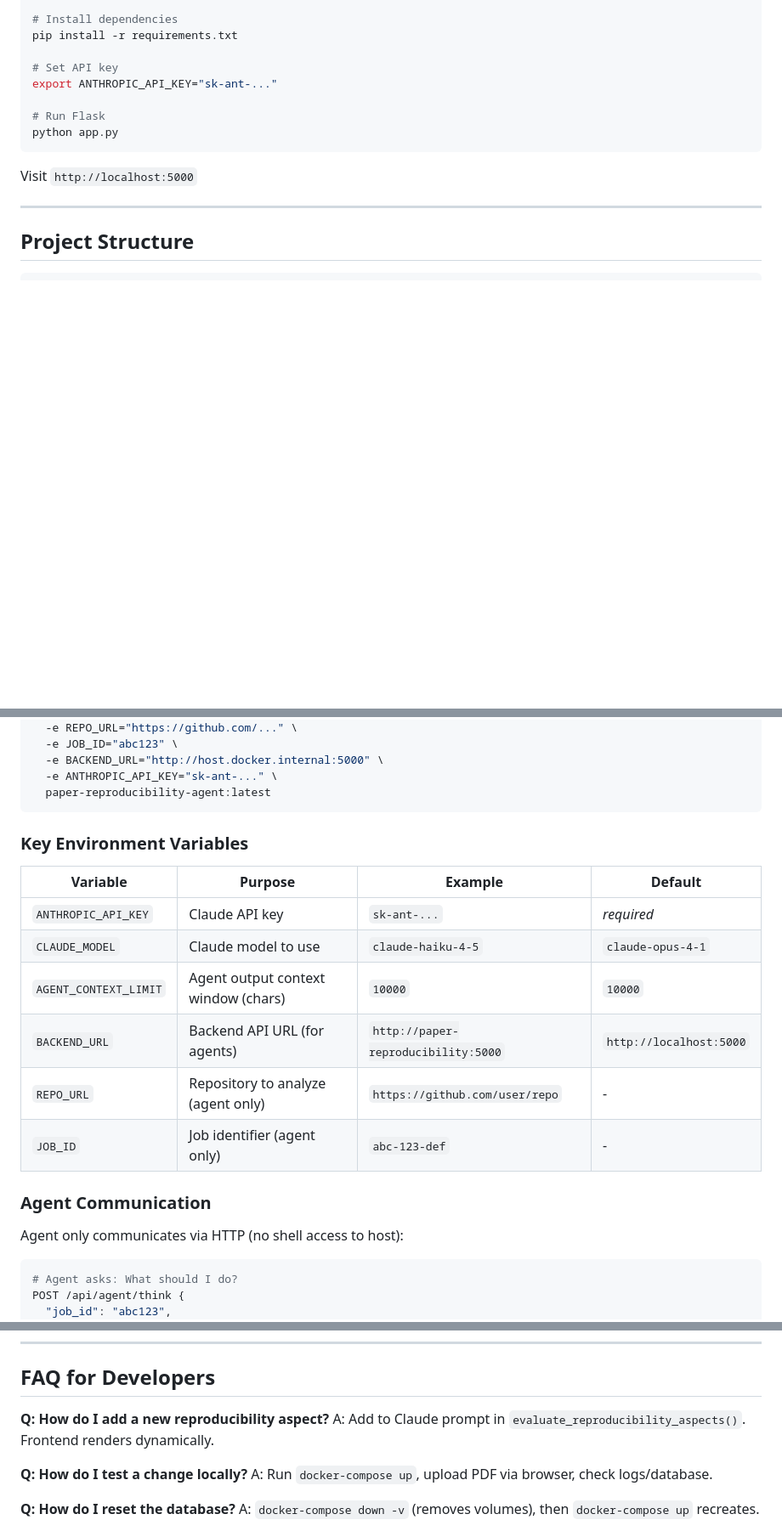
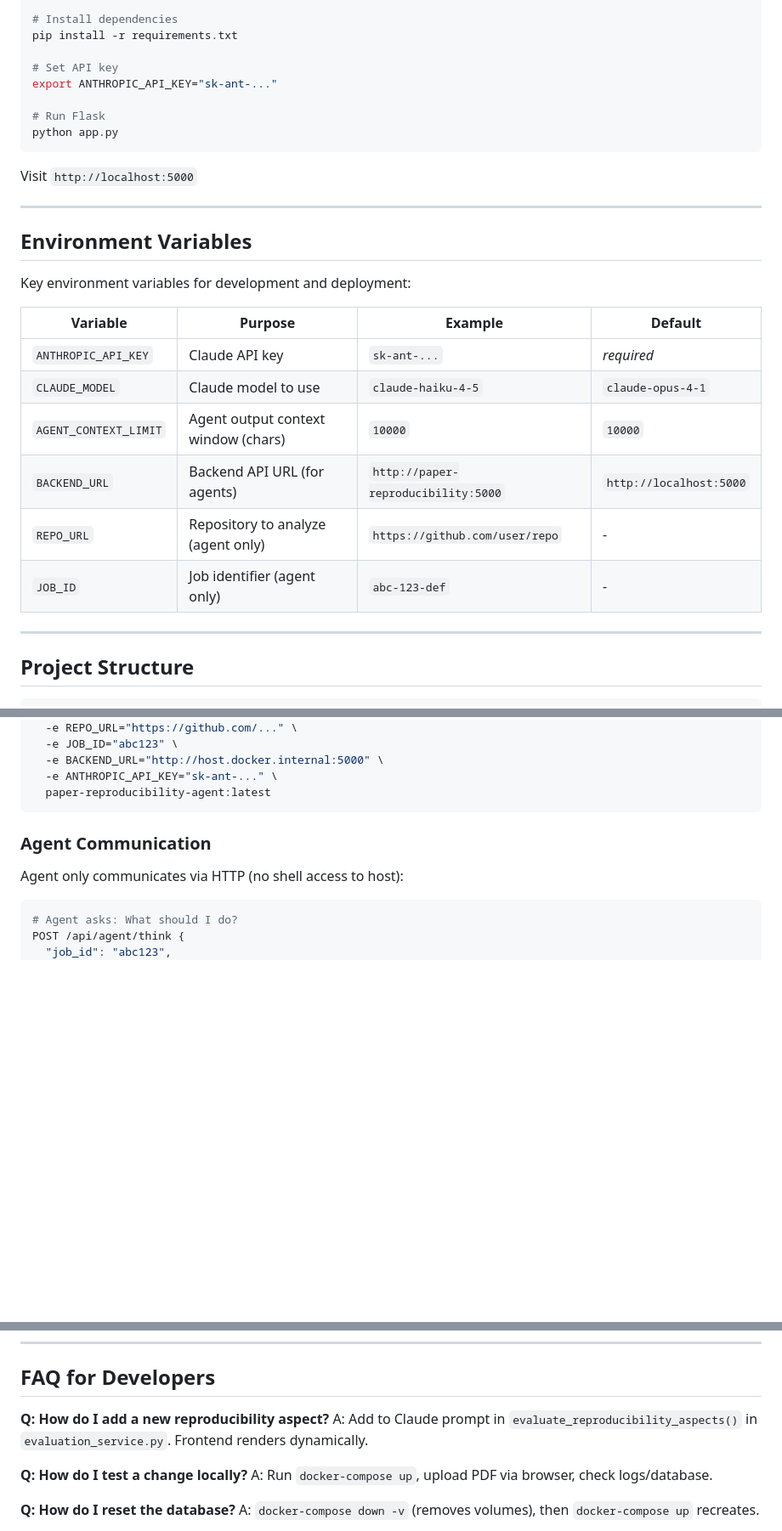
Before and after one commit to kkirchheim/aegis, a Markdown page: docs/DEVELOPMENT.md, 3 parts joined by grey strips. Shown at 85% size. Drawn GitHub-style; blank space fills up the shorter version.

````diff
--- a/docs/DEVELOPMENT.md
+++ b/docs/DEVELOPMENT.md
@@ -50,6 +65,21 @@ Visit `http://localhost:5000`
 
 ---
 
+## Environment Variables
+
+Key environment variables for development and deployment:
+
+| Variable | Purpose | Example | Default |
+|----------|---------|---------|---------|
+| `ANTHROPIC_API_KEY` | Claude API key | `sk-ant-...` | *required* |
+| `CLAUDE_MODEL` | Claude model to use | `claude-haiku-4-5` | `claude-opus-4-1` |
+| `AGENT_CONTEXT_LIMIT` | Agent output context window (chars) | `10000` | `10000` |
+| `BACKEND_URL` | Backend API URL (for agents) | `http://paper-reproducibility:5000` | `http://localhost:5000` |
+| `REPO_URL` | Repository to analyze (agent only) | `https://github.com/user/repo` | - |
+| `JOB_ID` | Job identifier (agent only) | `abc-123-def` | - |
+
+---
+
 ## Project Structure
 
 ```
@@ -174,17 +290,6 @@ docker run \
   -e ANTHROPIC_API_KEY="sk-ant-..." \
   paper-reproducibility-agent:latest
 ```
-
-### Key Environment Variables
-
-| Variable | Purpose | Example | Default |
-|----------|---------|---------|---------|
-| `ANTHROPIC_API_KEY` | Claude API key | `sk-ant-...` | *required* |
-| `CLAUDE_MODEL` | Claude model to use | `claude-haiku-4-5` | `claude-opus-4-1` |
-| `AGENT_CONTEXT_LIMIT` | Agent output context window (chars) | `10000` | `10000` |
-| `BACKEND_URL` | Backend API URL (for agents) | `http://paper-reproducibility:5000` | `http://localhost:5000` |
-| `REPO_URL` | Repository to analyze (agent only) | `https://github.com/user/repo` | - |
-| `JOB_ID` | Job identifier (agent only) | `abc-123-def` | - |
 
 ### Agent Communication
 
@@ -448,7 +553,7 @@ stats.sort_stats('cumulative').print_stats(10)
 ## FAQ for Developers
 
 **Q: How do I add a new reproducibility aspect?**
-A: Add to Claude prompt in `evaluate_reproducibility_aspects()`. Frontend renders dynamically.
+A: Add to Claude prompt in `evaluate_reproducibility_aspects()` in `evaluation_service.py`. Frontend renders dynamically.
 
 **Q: How do I test a change locally?**
 A: Run `docker-compose up`, upload PDF via browser, check logs/database.
````
Also changed, not shown: other parts of docs/DEVELOPMENT.md (+125 -24 lines).
